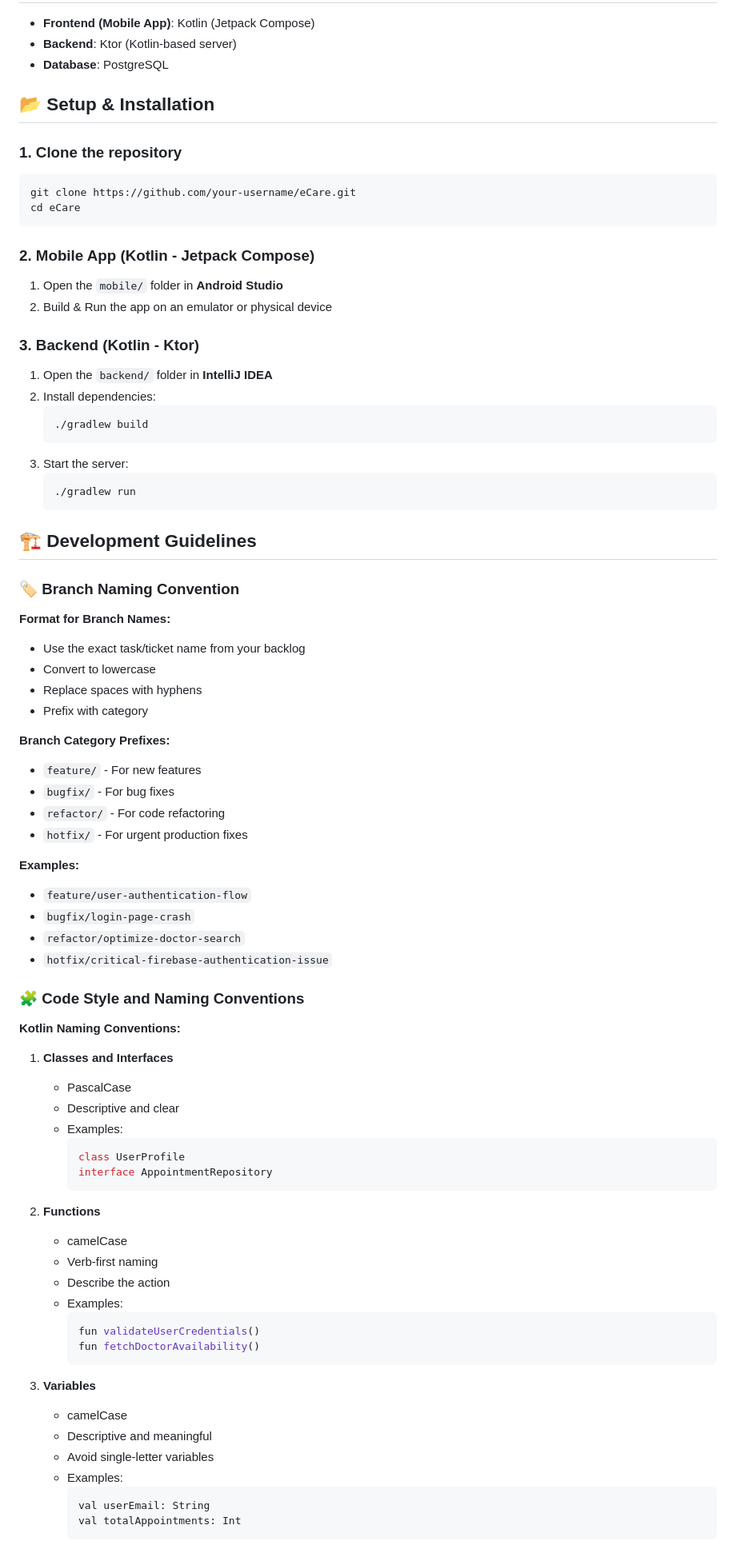
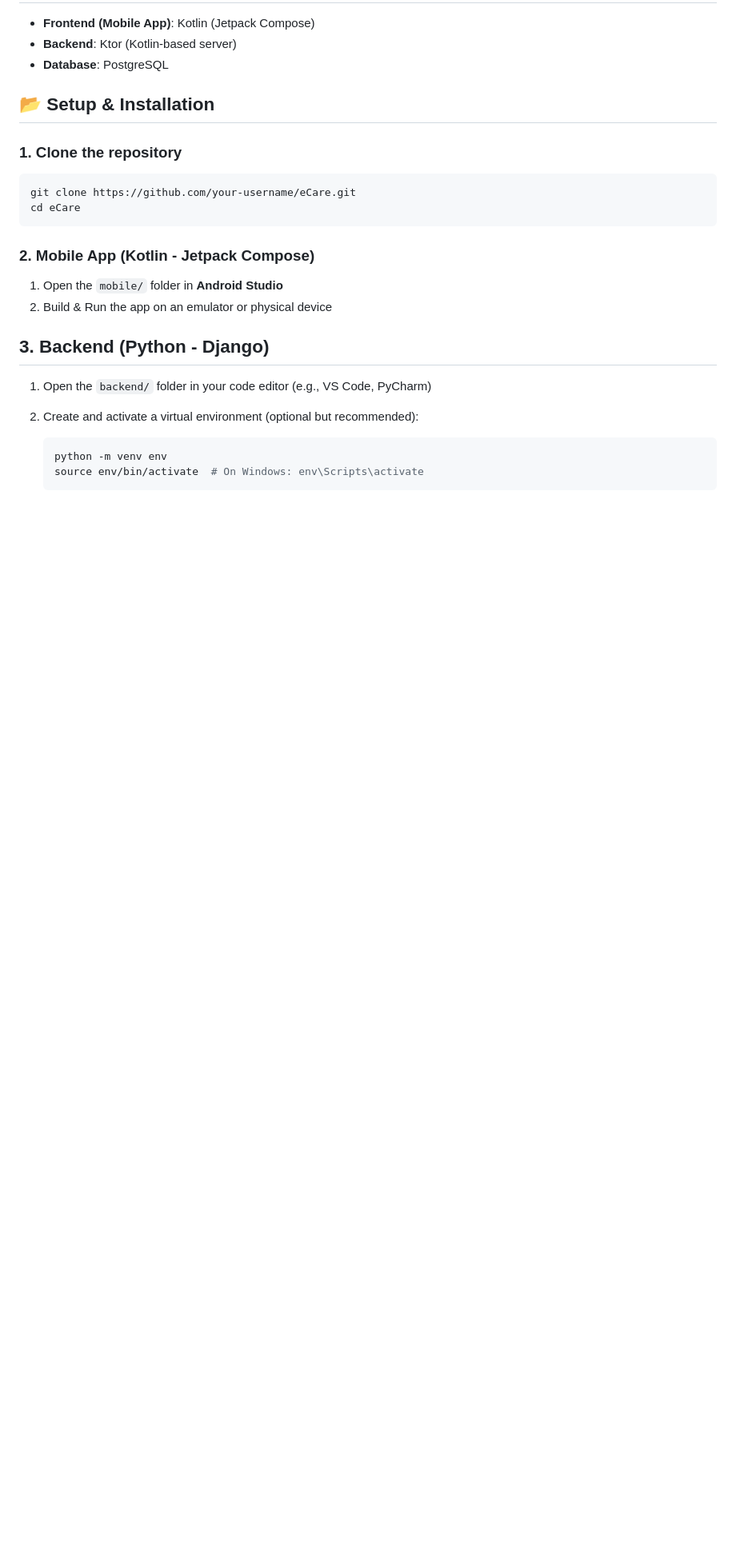
Before and after one commit to dinariyasmine/eCare, a Markdown page: README.md, the part around the change printed below. Shown: that part at 80% size. Drawn GitHub-style; blank space fills up the shorter version.

````diff
--- a/README.md
+++ b/README.md
@@ -58,67 +58,13 @@ Check out the conception: [Lucidchart Diagram](https://lucid.app/lucidchart/0b9f
 1. Open the `mobile/` folder in **Android Studio**
 2. Build & Run the app on an emulator or physical device
 
-### **3. Backend (Kotlin - Ktor)**
-1. Open the `backend/` folder in **IntelliJ IDEA**
-2. Install dependencies:
+## 3. Backend (Python - Django)
+
+1. Open the `backend/` folder in your code editor (e.g., VS Code, PyCharm)
+
+2. Create and activate a virtual environment (optional but recommended):
    ```sh
-   ./gradlew build
-   ```
-3. Start the server:
-   ```sh
-   ./gradlew run
+   python -m venv env
+   source env/bin/activate  # On Windows: env\Scripts\activate
    ```
 
-## 🏗️ Development Guidelines
-
-### 🏷️ Branch Naming Convention
-**Format for Branch Names:**
-- Use the exact task/ticket name from your backlog
-- Convert to lowercase
-- Replace spaces with hyphens
-- Prefix with category
-
-**Branch Category Prefixes:**
-- `feature/` - For new features
-- `bugfix/` - For bug fixes
-- `refactor/` - For code refactoring
-- `hotfix/` - For urgent production fixes
-
-**Examples:**
-- `feature/user-authentication-flow`
-- `bugfix/login-page-crash`
-- `refactor/optimize-doctor-search`
-- `hotfix/critical-firebase-authentication-issue`
-
-### 🧩 Code Style and Naming Conventions
-**Kotlin Naming Conventions:**
-
-1. **Classes and Interfaces**
-   - PascalCase
-   - Descriptive and clear
-   - Examples:
-     ```kotlin
-     class UserProfile
-     interface AppointmentRepository
-     ```
-
-2. **Functions**
-   - camelCase
-   - Verb-first naming
-   - Describe the action
-   - Examples:
-     ```kotlin
-     fun validateUserCredentials()
-     fun fetchDoctorAvailability()
-     ```
-
-3. **Variables**
-   - camelCase
-   - Descriptive and meaningful
-   - Avoid single-letter variables
-   - Examples:
-     ```kotlin
-     val userEmail: String
-     val totalAppointments: Int
-     ```
-
````
Also changed, not shown: other parts of README.md (+11 -118 lines).
